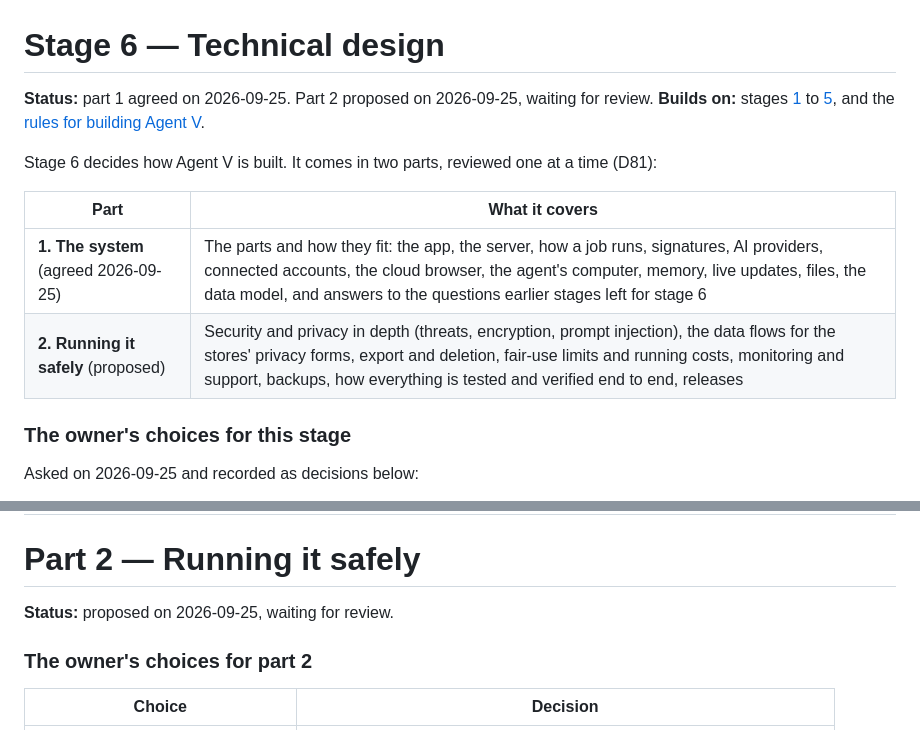
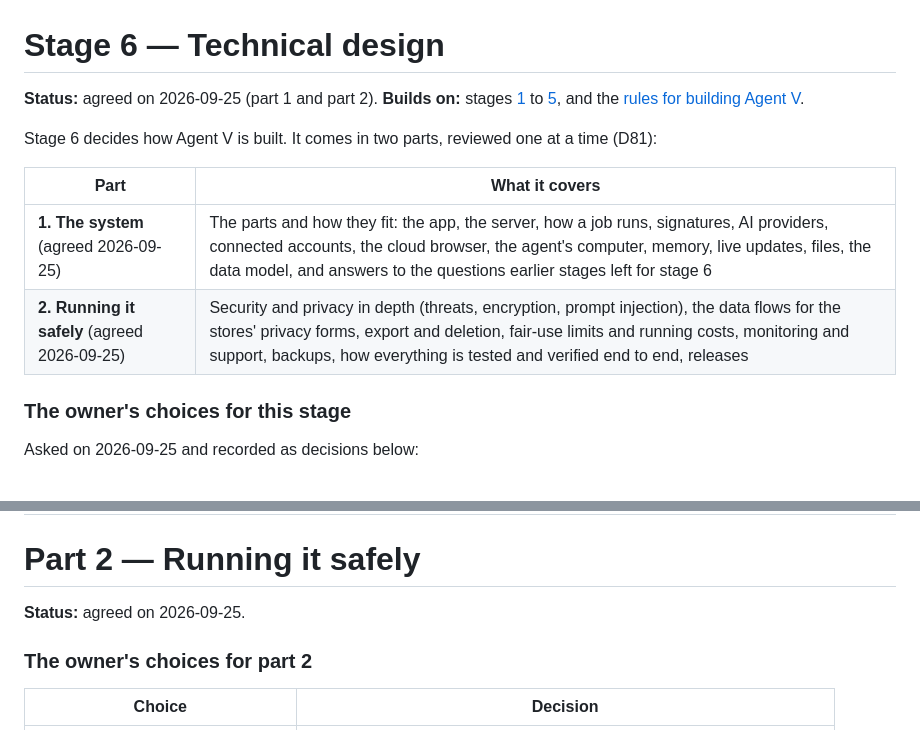
Before and after one commit to vyotiqai/agent-v, a Markdown page: docs/design/06-technical-design.md, 2 parts joined by grey strips. Drawn GitHub-style.

```diff
--- a/docs/design/06-technical-design.md
+++ b/docs/design/06-technical-design.md
@@ -1,6 +1,6 @@
 # Stage 6 — Technical design
 
-**Status:** part 1 agreed on 2026-09-25. Part 2 proposed on 2026-09-25, waiting for review.
+**Status:** agreed on 2026-09-25 (part 1 and part 2).
 **Builds on:** stages [1](01-foundations.md) to [5](05-design-system.md), and the
 [rules for building Agent V](README.md#rules-for-building-agent-v).
 
@@ -9,7 +9,7 @@ Stage 6 decides how Agent V is built. It comes in two parts, reviewed one at a t
 | Part | What it covers |
 |---|---|
 | **1. The system** (agreed 2026-09-25) | The parts and how they fit: the app, the server, how a job runs, signatures, AI providers, connected accounts, the cloud browser, the agent's computer, memory, live updates, files, the data model, and answers to the questions earlier stages left for stage 6 |
-| **2. Running it safely** (proposed) | Security and privacy in depth (threats, encryption, prompt injection), the data flows for the stores' privacy forms, export and deletion, fair-use limits and running costs, monitoring and support, backups, how everything is tested and verified end to end, releases |
+| **2. Running it safely** (agreed 2026-09-25) | Security and privacy in depth (threats, encryption, prompt injection), the data flows for the stores' privacy forms, export and deletion, fair-use limits and running costs, monitoring and support, backups, how everything is tested and verified end to end, releases |
 
 ### The owner's choices for this stage
 
@@ -602,7 +602,7 @@ cents; the live view's network traffic a cent or two. So 1,000 active people add
 
 # Part 2 — Running it safely
 
-**Status:** proposed on 2026-09-25, waiting for review.
+**Status:** agreed on 2026-09-25.
 
 ### The owner's choices for part 2
 
```
Also changed, not shown: docs/design/README.md (+1 -1 lines).
